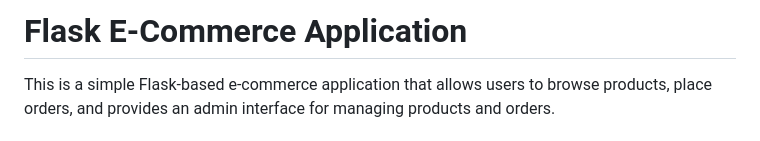
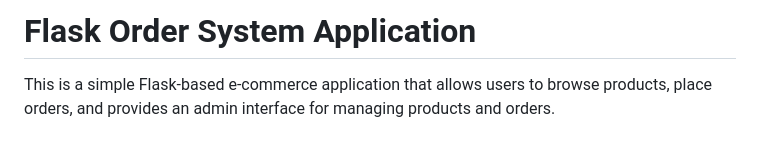
Before and after one commit to ahmedsamir45/order-system, a Markdown page: README.md, the part around the change. Rendered like a GitHub page.

```diff
--- a/README.md
+++ b/README.md
@@ -1,4 +1,4 @@
-# Flask E-Commerce Application
+# Flask Order System Application
 
 This is a simple Flask-based e-commerce application that allows users to browse products, place orders, and provides an admin interface for managing products and orders.
 
```
